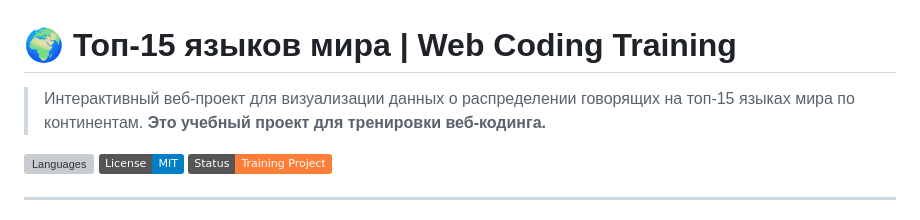
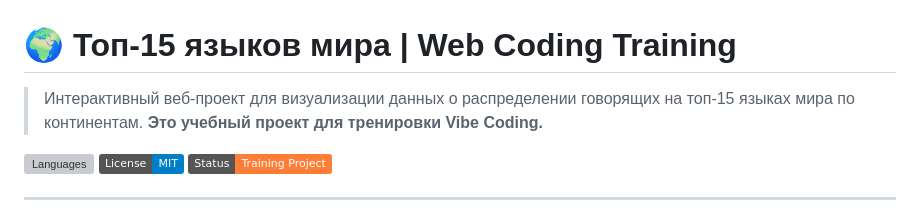
Before and after one commit to alexseyorlov/github.io-languages-world-, a Markdown page: README.md, the part around the change. GitHub-like rendering; badges without logos; grey boxes are pictures that could not be loaded.

Commit message:
Update project description in README.md
Updated the project description to reflect a change in terminology from 'веб-кодинга' to 'Vibe Coding'.

```diff
--- a/README.md
+++ b/README.md
@@ -1,6 +1,6 @@
 # 🌍 Топ-15 языков мира | Web Coding Training
 
-> Интерактивный веб-проект для визуализации данных о распределении говорящих на топ-15 языках мира по континентам. **Это учебный проект для тренировки веб-кодинга.**
+> Интерактивный веб-проект для визуализации данных о распределении говорящих на топ-15 языках мира по континентам. **Это учебный проект для тренировки Vibe Coding.**
 
 ![Languages](https://img.shields.io/badge/HTML5-CSS3-JavaScript-brightgreen)
 ![License](https://img.shields.io/badge/License-MIT-blue)
```
